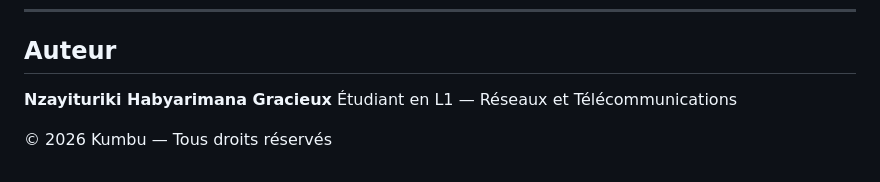
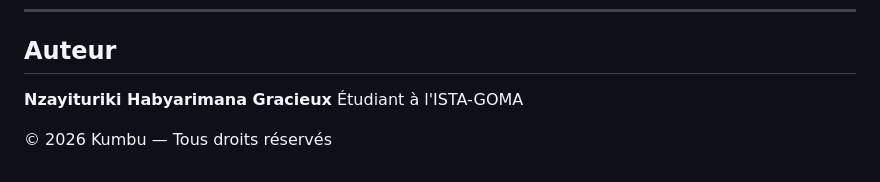
Before and after one commit to SEBAGRATIEN/MemoireKumbu, a Markdown page: README.md, the part around the change. Rendered like a GitHub page.

Commit message:
Update author information in README.md

```diff
--- a/README.md
+++ b/README.md
@@ -194,6 +194,6 @@ Le template inclut un bouton de changement de thème (clair / sombre) et un menu
 ## Auteur
 
 **Nzayituriki Habyarimana Gracieux**
-Étudiant en L1 — Réseaux et Télécommunications
+Étudiant à l'ISTA-GOMA
 
 © 2026 Kumbu — Tous droits réservés
```
